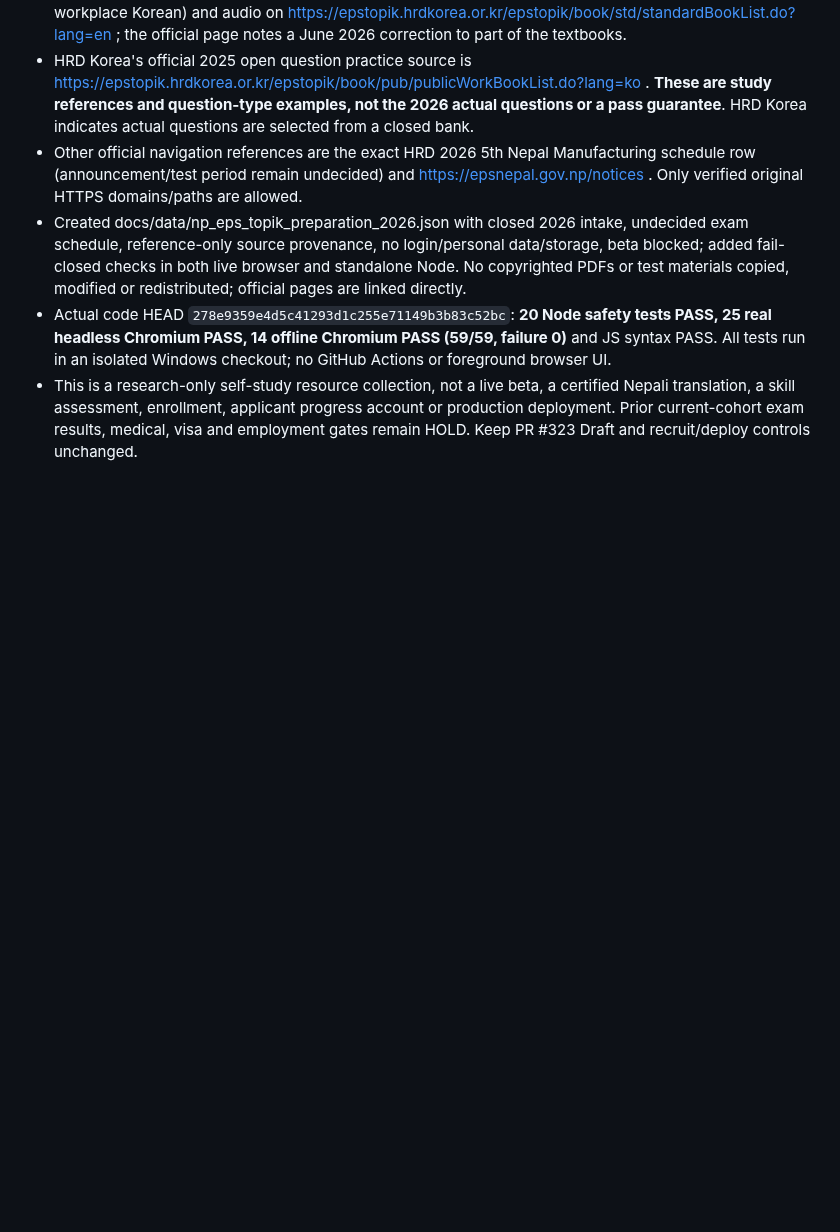
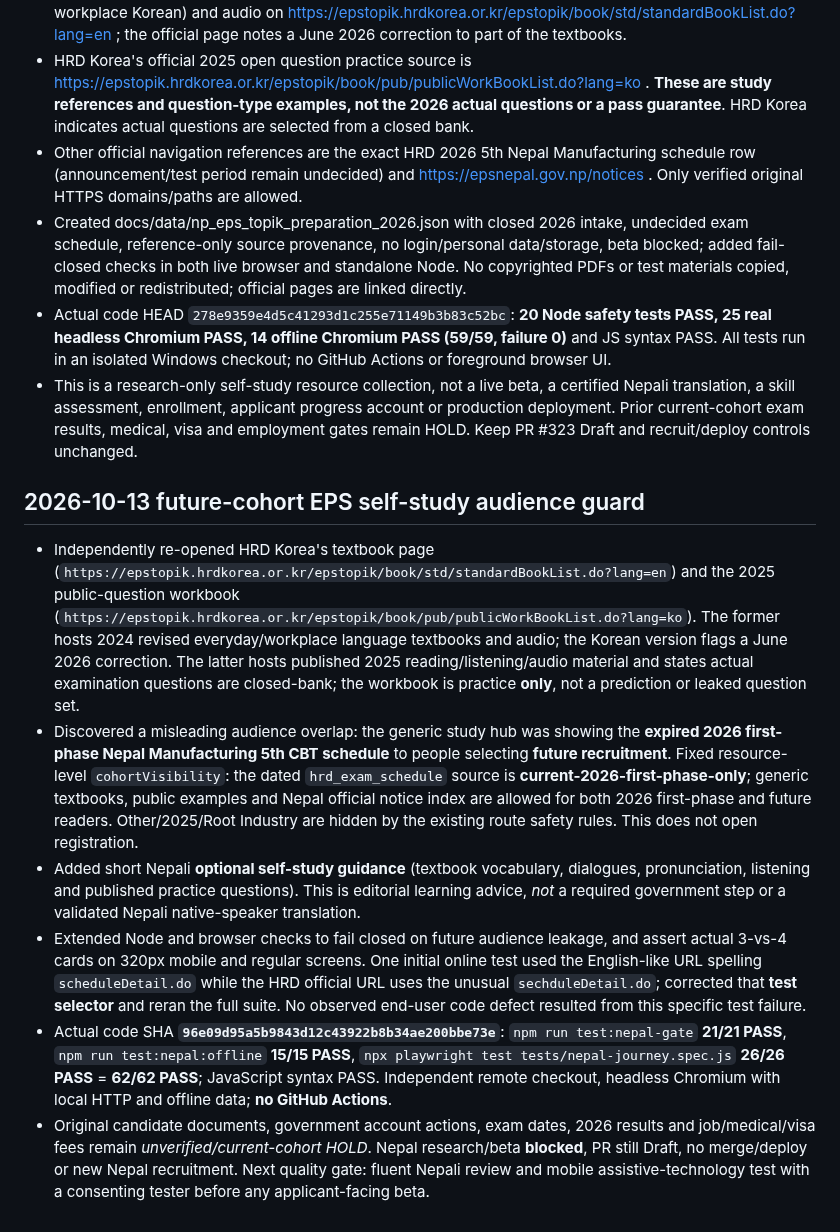
Before and after one commit to modernsnc2022-ai/Korea-Employment-Passport, a Markdown page: research/NEPAL_2026_BETA_READINESS.md, the part around the change. Rendered like a GitHub page; blank space fills up the shorter version.

Commit message:
docs(nepal): record corrected 2026-only CBT schedule audience and 62 regression passes

```diff
--- a/research/NEPAL_2026_BETA_READINESS.md
+++ b/research/NEPAL_2026_BETA_READINESS.md
@@ -125,3 +125,12 @@ not a beta-launch permission. The extended offline suite passed 7/7 with the off
 - Created docs/data/np_eps_topik_preparation_2026.json with closed 2026 intake, undecided exam schedule, reference-only source provenance, no login/personal data/storage, beta blocked; added fail-closed checks in both live browser and standalone Node. No copyrighted PDFs or test materials copied, modified or redistributed; official pages are linked directly.
 - Actual code HEAD `278e9359e4d5c41293d1c255e71149b3b83c52bc`: **20 Node safety tests PASS, 25 real headless Chromium PASS, 14 offline Chromium PASS (59/59, failure 0)** and JS syntax PASS. All tests run in an isolated Windows checkout; no GitHub Actions or foreground browser UI.
 - This is a research-only self-study resource collection, not a live beta, a certified Nepali translation, a skill assessment, enrollment, applicant progress account or production deployment. Prior current-cohort exam results, medical, visa and employment gates remain HOLD. Keep PR #323 Draft and recruit/deploy controls unchanged.
+
+## 2026-10-13 future-cohort EPS self-study audience guard
+
+- Independently re-opened HRD Korea's textbook page (`https://epstopik.hrdkorea.or.kr/epstopik/book/std/standardBookList.do?lang=en`) and the 2025 public-question workbook (`https://epstopik.hrdkorea.or.kr/epstopik/book/pub/publicWorkBookList.do?lang=ko`). The former hosts 2024 revised everyday/workplace language textbooks and audio; the Korean version flags a June 2026 correction. The latter hosts published 2025 reading/listening/audio material and states actual examination questions are closed-bank; the workbook is practice **only**, not a prediction or leaked question set.
+- Discovered a misleading audience overlap: the generic study hub was showing the **expired 2026 first-phase Nepal Manufacturing 5th CBT schedule** to people selecting **future recruitment**. Fixed resource-level `cohortVisibility`: the dated `hrd_exam_schedule` source is **current-2026-first-phase-only**; generic textbooks, public examples and Nepal official notice index are allowed for both 2026 first-phase and future readers. Other/2025/Root Industry are hidden by the existing route safety rules. This does not open registration.
+- Added short Nepali **optional self-study guidance** (textbook vocabulary, dialogues, pronunciation, listening and published practice questions). This is editorial learning advice, *not* a required government step or a validated Nepali native-speaker translation.
+- Extended Node and browser checks to fail closed on future audience leakage, and assert actual 3-vs-4 cards on 320px mobile and regular screens. One initial online test used the English-like URL spelling `scheduleDetail.do` while the HRD official URL uses the unusual `sechduleDetail.do`; corrected that **test selector** and reran the full suite. No observed end-user code defect resulted from this specific test failure.
+- Actual code SHA **`96e09d95a5b9843d12c43922b8b34ae200bbe73e`**: `npm run test:nepal-gate` **21/21 PASS**, `npm run test:nepal:offline` **15/15 PASS**, `npx playwright test tests/nepal-journey.spec.js` **26/26 PASS** = **62/62 PASS**; JavaScript syntax PASS. Independent remote checkout, headless Chromium with local HTTP and offline data; **no GitHub Actions**.
+- Original candidate documents, government account actions, exam dates, 2026 results and job/medical/visa fees remain *unverified/current-cohort HOLD*. Nepal research/beta **blocked**, PR still Draft, no merge/deploy or new Nepal recruitment. Next quality gate: fluent Nepali review and mobile assistive-technology test with a consenting tester before any applicant-facing beta.
```
